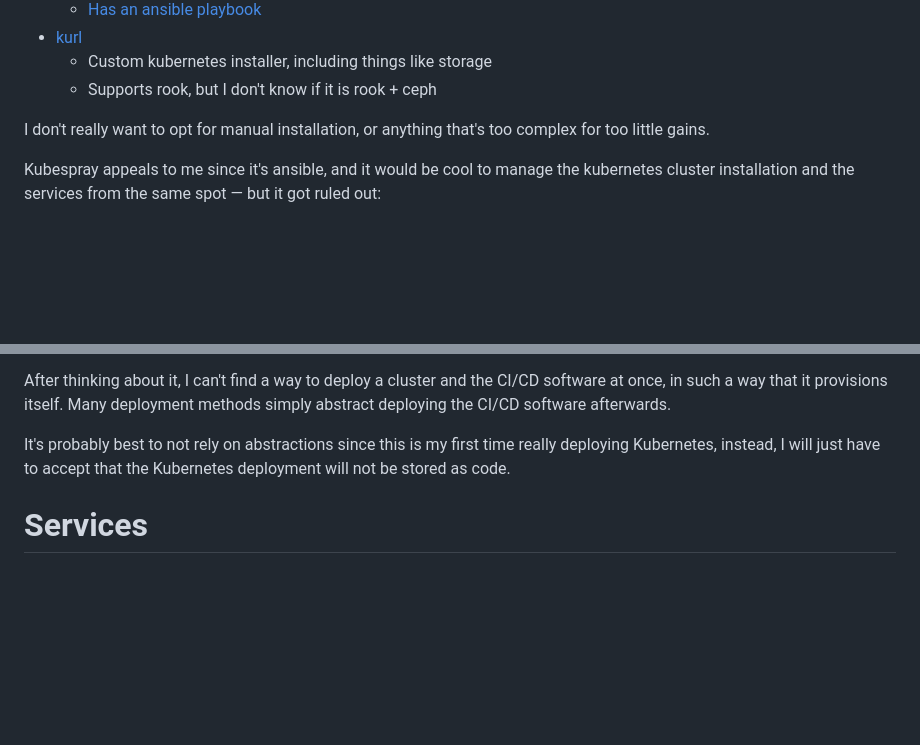
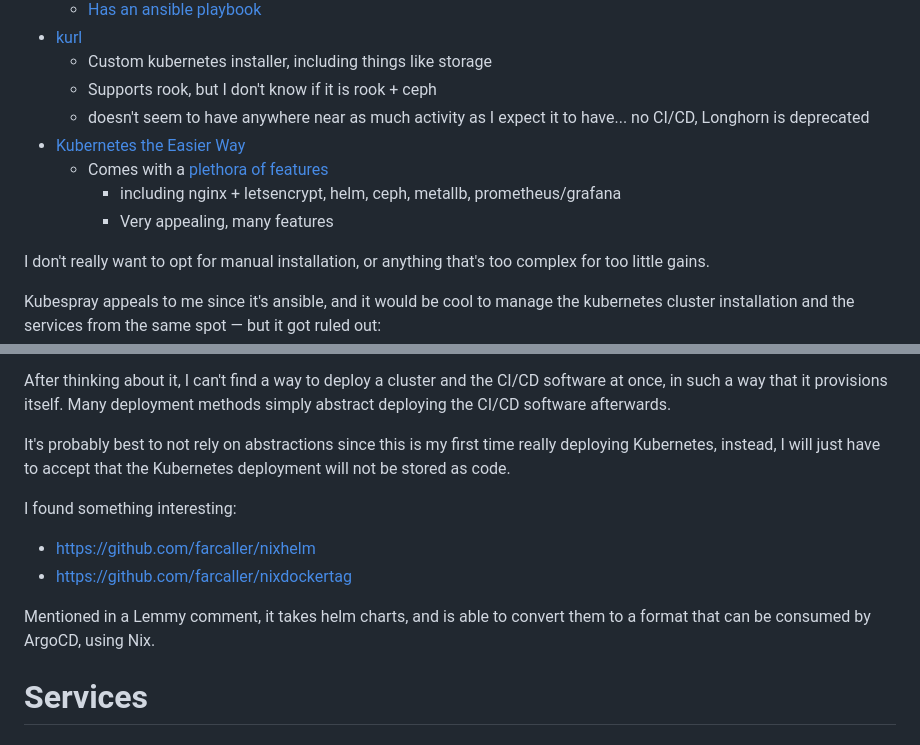
Before and after one commit to moonpiedumplings/moonpiedumplings.github.io, a Markdown page: projects/build-server-4/index.md, 2 parts joined by grey strips. Drawn GitHub-style; blank space fills up the shorter version.

Commit message:
more research on k8s

```diff
--- a/projects/build-server-4/index.md
+++ b/projects/build-server-4/index.md
@@ -66,6 +66,11 @@ I see three main options available to me:
 * [kurl](https://kurl.sh/)
   - Custom kubernetes installer, including things like storage
   - Supports rook, but I don't know if it is rook + ceph
+  - doesn't seem to have anywhere near as much activity as I expect it to have... no CI/CD, Longhorn is deprecated
+* [Kubernetes the Easier Way](https://github.com/darxkies/k8s-tew)
+  - Comes with a [plethora of features](https://darxkies.github.io/k8s-tew/_build/html/features.html)
+    - including nginx + letsencrypt, helm, ceph, metallb, prometheus/grafana
+    - Very appealing, many features
 
 
 I don't really want to opt for manual installation, or anything that's too complex for too little gains.
@@ -117,6 +122,13 @@ After thinking about it, I can't find a way to deploy a cluster and the CI/CD so
 
 It's probably best to not rely on abstractions since this is my first time really deploying Kubernetes, instead, I will just have to accept that the Kubernetes deployment will not be stored as code.
 
+I found something interesting:
+
+* <https://github.com/farcaller/nixhelm>
+* <https://github.com/farcaller/nixdockertag>
+
+Mentioned in a Lemmy comment, it takes helm charts, and is able to convert them to a format that can be consumed by ArgoCD, using Nix.
+
 # Services
 
 ## Authentik
```
